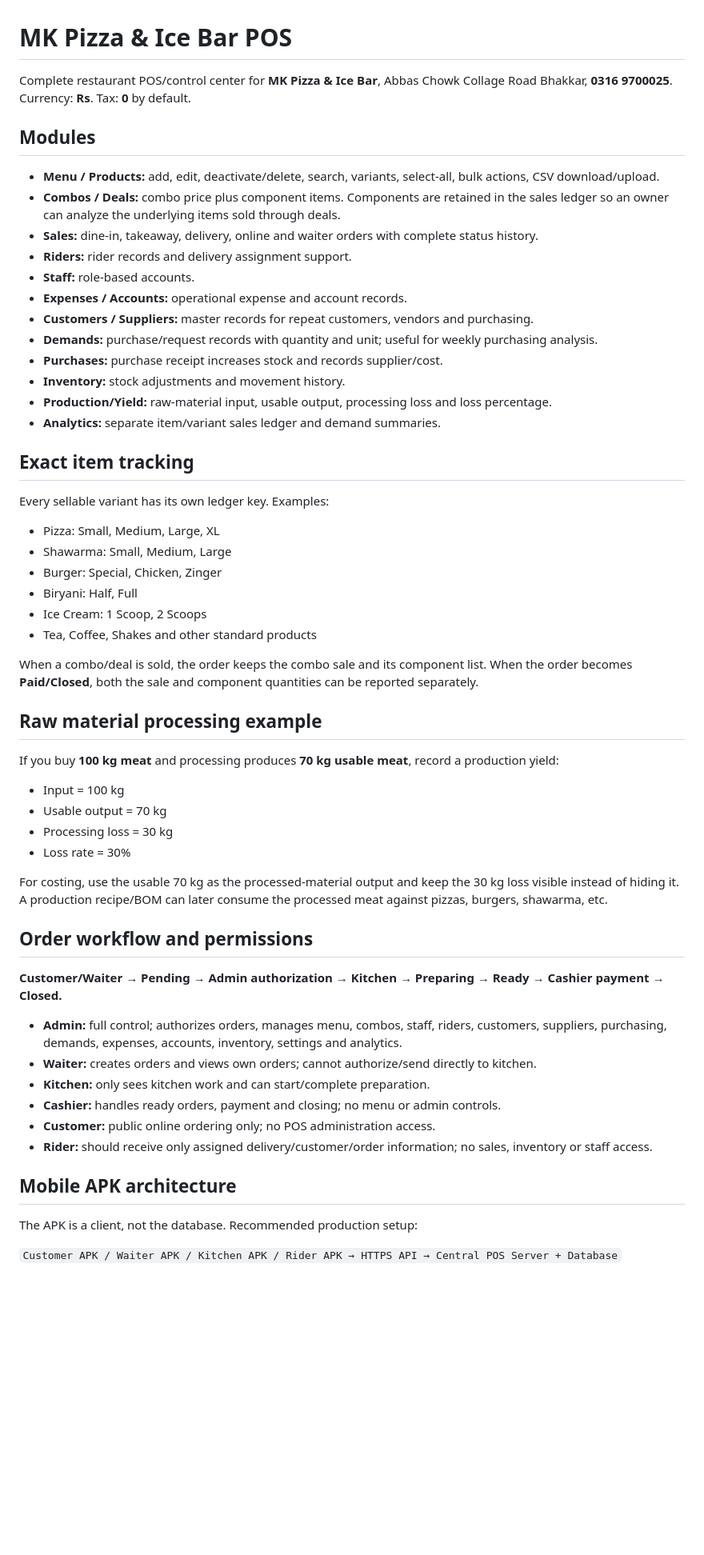
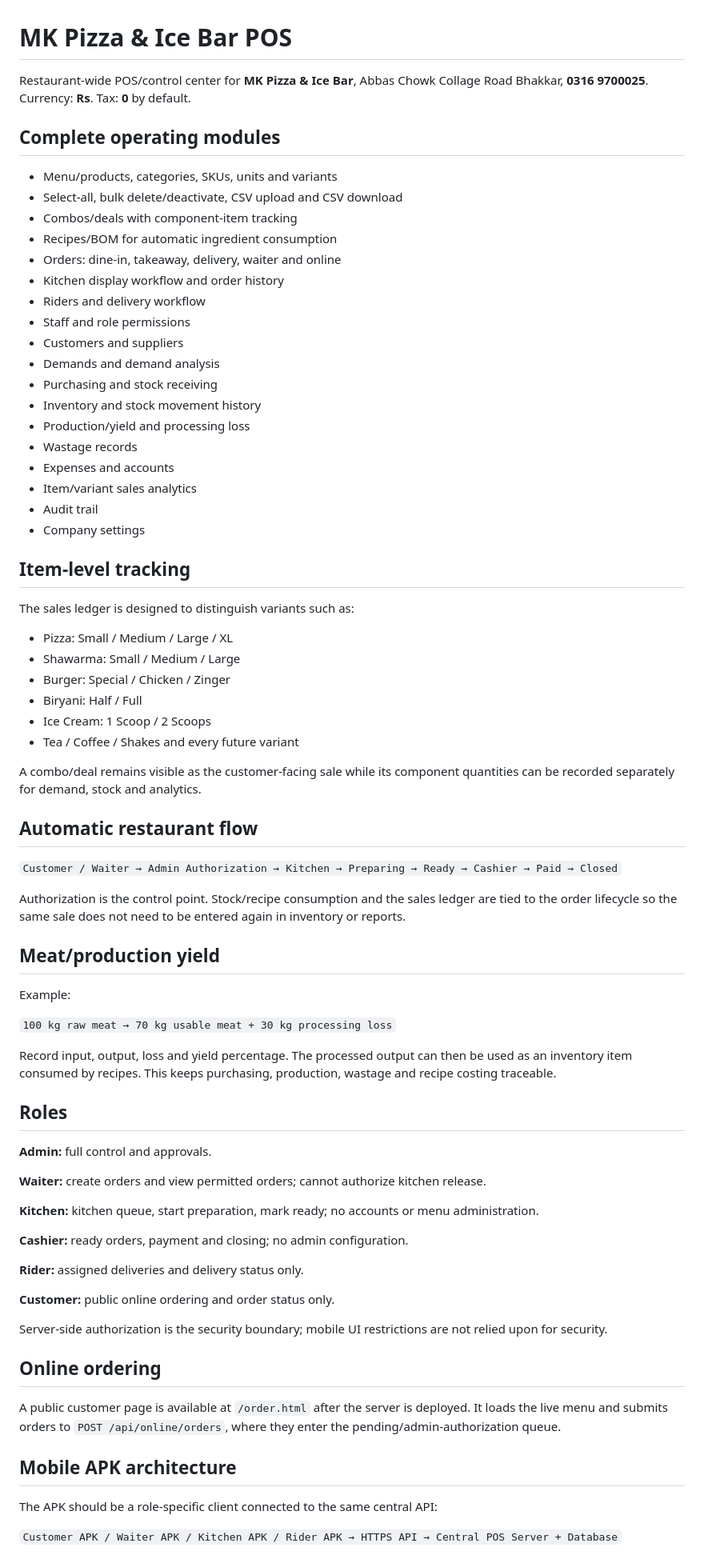
Before and after one commit to findupto/Weekly, a Markdown page: README.md, the part around one of its changes. Shown at 80% size. GitHub-like rendering; blank space fills up the shorter version.

Commit message:
Document complete POS operating system

```diff
--- a/README.md
+++ b/README.md
@@ -1,53 +1,71 @@
 # MK Pizza & Ice Bar POS
 
-Complete restaurant POS/control center for **MK Pizza & Ice Bar**, Abbas Chowk Collage Road Bhakkar, **0316 9700025**. Currency: **Rs**. Tax: **0** by default.
+Restaurant-wide POS/control center for **MK Pizza & Ice Bar**, Abbas Chowk Collage Road Bhakkar, **0316 9700025**. Currency: **Rs**. Tax: **0** by default.
 
-## Modules
-- **Menu / Products:** add, edit, deactivate/delete, search, variants, select-all, bulk actions, CSV download/upload.
-- **Combos / Deals:** combo price plus component items. Components are retained in the sales ledger so an owner can analyze the underlying items sold through deals.
-- **Sales:** dine-in, takeaway, delivery, online and waiter orders with complete status history.
-- **Riders:** rider records and delivery assignment support.
-- **Staff:** role-based accounts.
-- **Expenses / Accounts:** operational expense and account records.
-- **Customers / Suppliers:** master records for repeat customers, vendors and purchasing.
-- **Demands:** purchase/request records with quantity and unit; useful for weekly purchasing analysis.
-- **Purchases:** purchase receipt increases stock and records supplier/cost.
-- **Inventory:** stock adjustments and movement history.
-- **Production/Yield:** raw-material input, usable output, processing loss and loss percentage.
-- **Analytics:** separate item/variant sales ledger and demand summaries.
+## Complete operating modules
+- Menu/products, categories, SKUs, units and variants
+- Select-all, bulk delete/deactivate, CSV upload and CSV download
+- Combos/deals with component-item tracking
+- Recipes/BOM for automatic ingredient consumption
+- Orders: dine-in, takeaway, delivery, waiter and online
+- Kitchen display workflow and order history
+- Riders and delivery workflow
+- Staff and role permissions
+- Customers and suppliers
+- Demands and demand analysis
+- Purchasing and stock receiving
+- Inventory and stock movement history
+- Production/yield and processing loss
+- Wastage records
+- Expenses and accounts
+- Item/variant sales analytics
+- Audit trail
+- Company settings
 
-## Exact item tracking
-Every sellable variant has its own ledger key. Examples:
-- Pizza: Small, Medium, Large, XL
-- Shawarma: Small, Medium, Large
-- Burger: Special, Chicken, Zinger
-- Biryani: Half, Full
-- Ice Cream: 1 Scoop, 2 Scoops
-- Tea, Coffee, Shakes and other standard products
+## Item-level tracking
+The sales ledger is designed to distinguish variants such as:
 
-When a combo/deal is sold, the order keeps the combo sale and its component list. When the order becomes **Paid/Closed**, both the sale and component quantities can be reported separately.
+- Pizza: Small / Medium / Large / XL
+- Shawarma: Small / Medium / Large
+- Burger: Special / Chicken / Zinger
+- Biryani: Half / Full
+- Ice Cream: 1 Scoop / 2 Scoops
+- Tea / Coffee / Shakes and every future variant
 
-## Raw material processing example
-If you buy **100 kg meat** and processing produces **70 kg usable meat**, record a production yield:
-- Input = 100 kg
-- Usable output = 70 kg
-- Processing loss = 30 kg
-- Loss rate = 30%
+A combo/deal remains visible as the customer-facing sale while its component quantities can be recorded separately for demand, stock and analytics.
 
-For costing, use the usable 70 kg as the processed-material output and keep the 30 kg loss visible instead of hiding it. A production recipe/BOM can later consume the processed meat against pizzas, burgers, shawarma, etc.
+## Automatic restaurant flow
+`Customer / Waiter → Admin Authorization → Kitchen → Preparing → Ready → Cashier → Paid → Closed`
 
-## Order workflow and permissions
-**Customer/Waiter → Pending → Admin authorization → Kitchen → Preparing → Ready → Cashier payment → Closed.**
+Authorization is the control point. Stock/recipe consumption and the sales ledger are tied to the order lifecycle so the same sale does not need to be entered again in inventory or reports.
 
-- **Admin:** full control; authorizes orders, manages menu, combos, staff, riders, customers, suppliers, purchasing, demands, expenses, accounts, inventory, settings and analytics.
-- **Waiter:** creates orders and views own orders; cannot authorize/send directly to kitchen.
-- **Kitchen:** only sees kitchen work and can start/complete preparation.
-- **Cashier:** handles ready orders, payment and closing; no menu or admin controls.
-- **Customer:** public online ordering only; no POS administration access.
-- **Rider:** should receive only assigned delivery/customer/order information; no sales, inventory or staff access.
+## Meat/production yield
+Example:
+
+`100 kg raw meat → 70 kg usable meat + 30 kg processing loss`
+
+Record input, output, loss and yield percentage. The processed output can then be used as an inventory item consumed by recipes. This keeps purchasing, production, wastage and recipe costing traceable.
+
+## Roles
+**Admin:** full control and approvals.
+
+**Waiter:** create orders and view permitted orders; cannot authorize kitchen release.
+
+**Kitchen:** kitchen queue, start preparation, mark ready; no accounts or menu administration.
+
+**Cashier:** ready orders, payment and closing; no admin configuration.
+
+**Rider:** assigned deliveries and delivery status only.
+
+**Customer:** public online ordering and order status only.
+
+Server-side authorization is the security boundary; mobile UI restrictions are not relied upon for security.
+
+## Online ordering
+A public customer page is available at `/order.html` after the server is deployed. It loads the live menu and submits orders to `POST /api/online/orders`, where they enter the pending/admin-authorization queue.
 
 ## Mobile APK architecture
-The APK is a client, not the database. Recommended production setup:
+The APK should be a role-specific client connected to the same central API:
 
 `Customer APK / Waiter APK / Kitchen APK / Rider APK → HTTPS API → Central POS Server + Database`
 
```
Also changed, not shown: other parts of README.md (+32 -23 lines).
